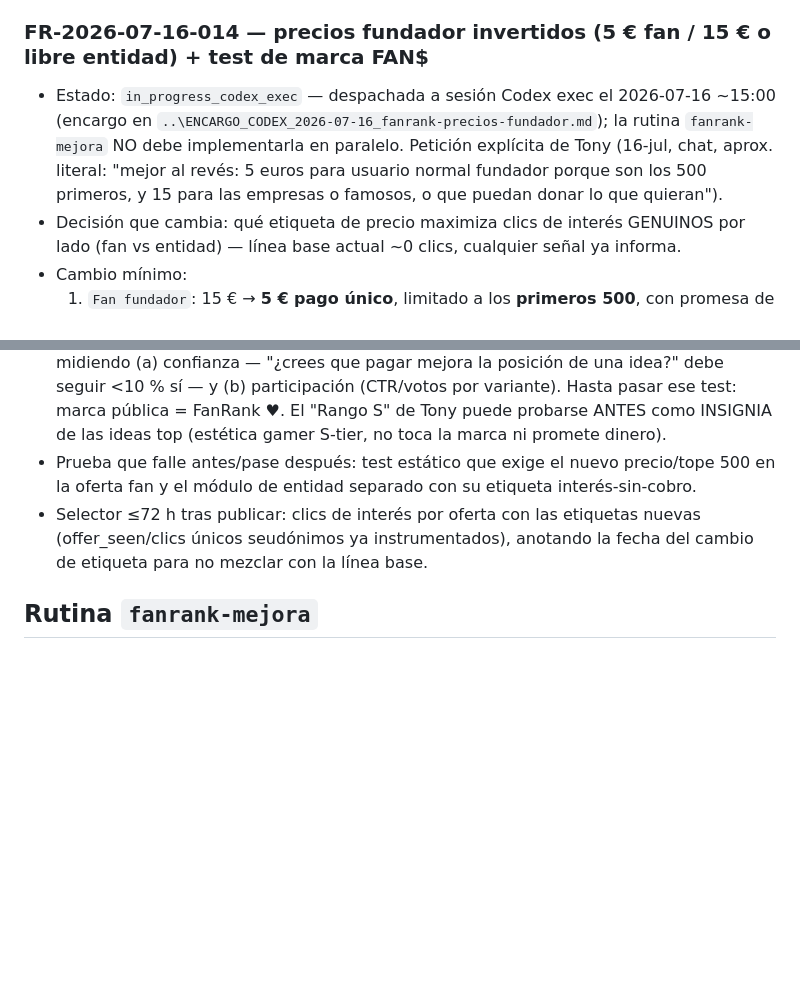
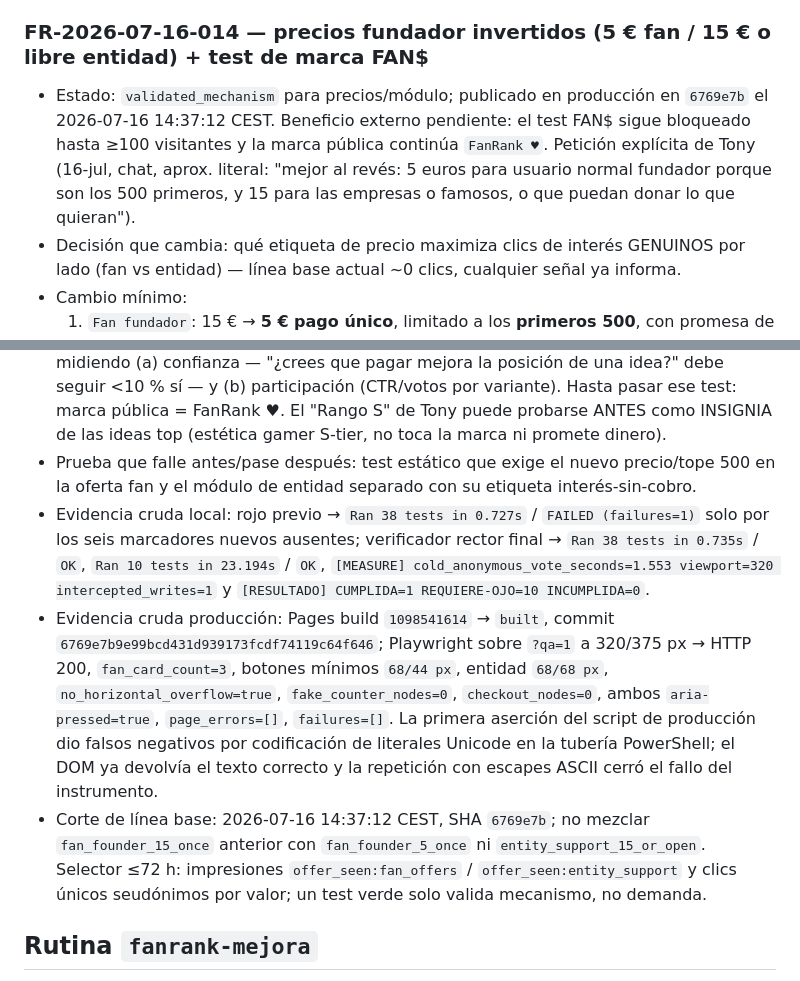
Before and after one commit to eltonylfgi-blip/fanrank, a Markdown page: IDEAS.md, 2 parts joined by grey strips. Drawn GitHub-style; blank space fills up the shorter version.

Commit message:
docs: close founder pricing mechanism

```diff
--- a/IDEAS.md
+++ b/IDEAS.md
@@ -261,7 +261,7 @@ Puntuación 0–100: valor para fan/entidad (25) + evidencia independiente (25)
 
 ### FR-2026-07-16-014 — precios fundador invertidos (5 € fan / 15 € o libre entidad) + test de marca FAN$
 
-- Estado: `in_progress_codex_exec` — despachada a sesión Codex exec el 2026-07-16 ~15:00 (encargo en `..\ENCARGO_CODEX_2026-07-16_fanrank-precios-fundador.md`); la rutina `fanrank-mejora` NO debe implementarla en paralelo. Petición explícita de Tony (16-jul, chat, aprox. literal: "mejor al revés: 5 euros para usuario normal fundador porque son los 500 primeros, y 15 para las empresas o famosos, o que puedan donar lo que quieran").
+- Estado: `validated_mechanism` para precios/módulo; publicado en producción en `6769e7b` el 2026-07-16 14:37:12 CEST. Beneficio externo pendiente: el test FAN$ sigue bloqueado hasta ≥100 visitantes y la marca pública continúa `FanRank ♥`. Petición explícita de Tony (16-jul, chat, aprox. literal: "mejor al revés: 5 euros para usuario normal fundador porque son los 500 primeros, y 15 para las empresas o famosos, o que puedan donar lo que quieran").
 - Decisión que cambia: qué etiqueta de precio maximiza clics de interés GENUINOS por lado (fan vs entidad) — línea base actual ~0 clics, cualquier señal ya informa.
 - Cambio mínimo:
   1. `Fan fundador`: 15 € → **5 € pago único**, limitado a los **primeros 500**, con promesa de insignia NUMERADA ("Fundador #N de 500") — la investigación 16-jul respalda que el número bajo convierte escasez en estatus; nada de contadores fingidos.
@@ -269,7 +269,9 @@ Puntuación 0–100: valor para fan/entidad (25) + evidencia independiente (25)
   3. TODO sigue en modo "Prueba de interés · Todavía no se cobra" (FR-INV-005 intacta; cobrar de verdad sigue bloqueado por unlock_when + Stripe/identidad = Tony).
 - Test de marca FAN$ (el $ dentro de FANS, deseo reiterado de Tony 2×): FR-INV-001 exige test ANTES de renombrar, así que no se discute: SE MIDE. Gate: con ≥100 visitantes reales acumulados, probar 2 variantes del artefacto compartido (`FanRank ♥` vs `FAN$RANKS`) midiendo (a) confianza — "¿crees que pagar mejora la posición de una idea?" debe seguir <10 % sí — y (b) participación (CTR/votos por variante). Hasta pasar ese test: marca pública = FanRank ♥. El "Rango S" de Tony puede probarse ANTES como INSIGNIA de las ideas top (estética gamer S-tier, no toca la marca ni promete dinero).
 - Prueba que falle antes/pase después: test estático que exige el nuevo precio/tope 500 en la oferta fan y el módulo de entidad separado con su etiqueta interés-sin-cobro.
-- Selector ≤72 h tras publicar: clics de interés por oferta con las etiquetas nuevas (offer_seen/clics únicos seudónimos ya instrumentados), anotando la fecha del cambio de etiqueta para no mezclar con la línea base.
+- Evidencia cruda local: rojo previo → `Ran 38 tests in 0.727s` / `FAILED (failures=1)` solo por los seis marcadores nuevos ausentes; verificador rector final → `Ran 38 tests in 0.735s` / `OK`, `Ran 10 tests in 23.194s` / `OK`, `[MEASURE] cold_anonymous_vote_seconds=1.553 viewport=320 intercepted_writes=1` y `[RESULTADO] CUMPLIDA=1 REQUIERE-OJO=10 INCUMPLIDA=0`.
+- Evidencia cruda producción: Pages build `1098541614` → `built`, commit `6769e7b9e99bcd431d939173fcdf74119c64f646`; Playwright sobre `?qa=1` a 320/375 px → HTTP 200, `fan_card_count=3`, botones mínimos `68/44 px`, entidad `68/68 px`, `no_horizontal_overflow=true`, `fake_counter_nodes=0`, `checkout_nodes=0`, ambos `aria-pressed=true`, `page_errors=[]`, `failures=[]`. La primera aserción del script de producción dio falsos negativos por codificación de literales Unicode en la tubería PowerShell; el DOM ya devolvía el texto correcto y la repetición con escapes ASCII cerró el fallo del instrumento.
+- Corte de línea base: 2026-07-16 14:37:12 CEST, SHA `6769e7b`; no mezclar `fan_founder_15_once` anterior con `fan_founder_5_once` ni `entity_support_15_or_open`. Selector ≤72 h: impresiones `offer_seen:fan_offers` / `offer_seen:entity_support` y clics únicos seudónimos por valor; un test verde solo valida mecanismo, no demanda.
 
 ## Rutina `fanrank-mejora`
 
```
